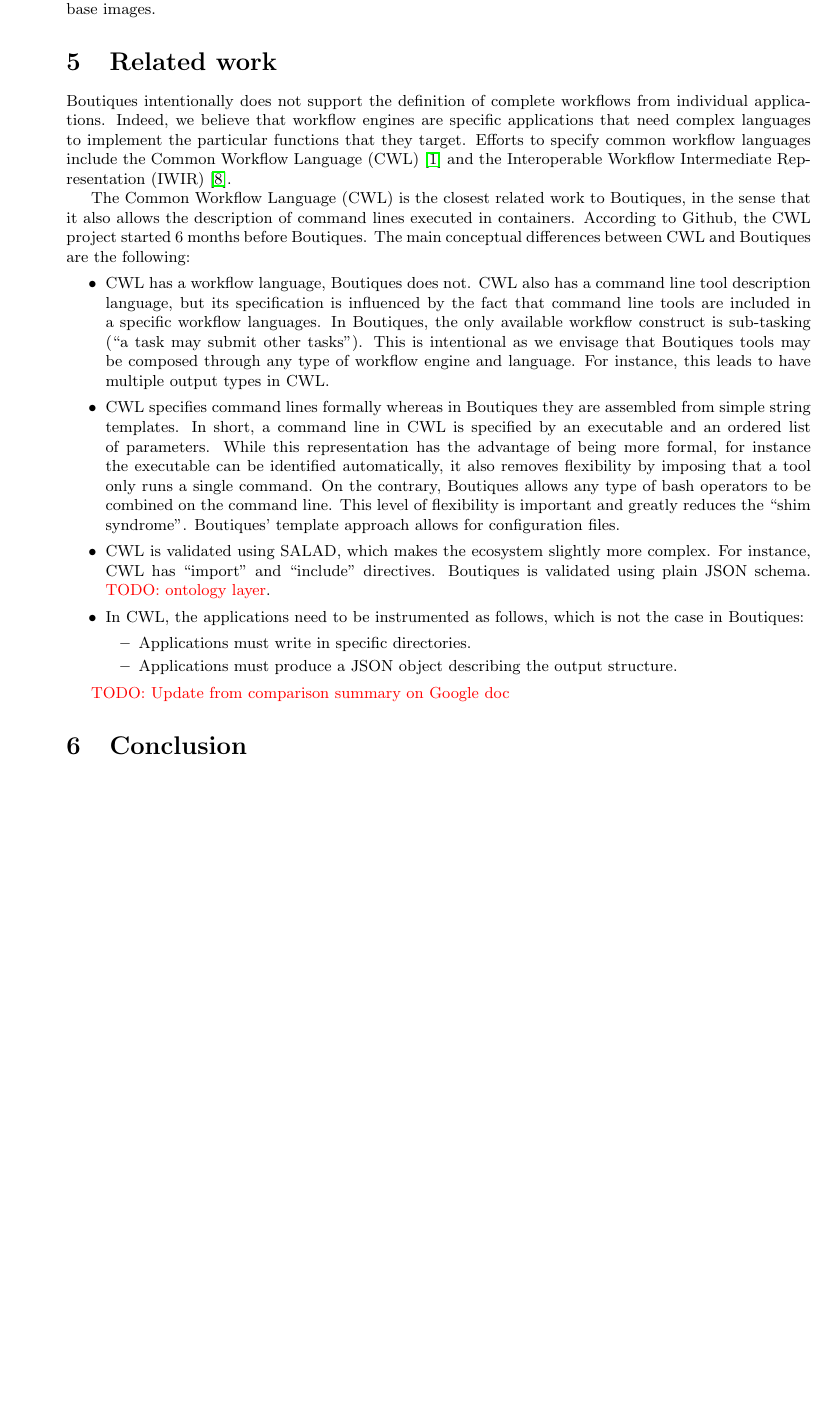
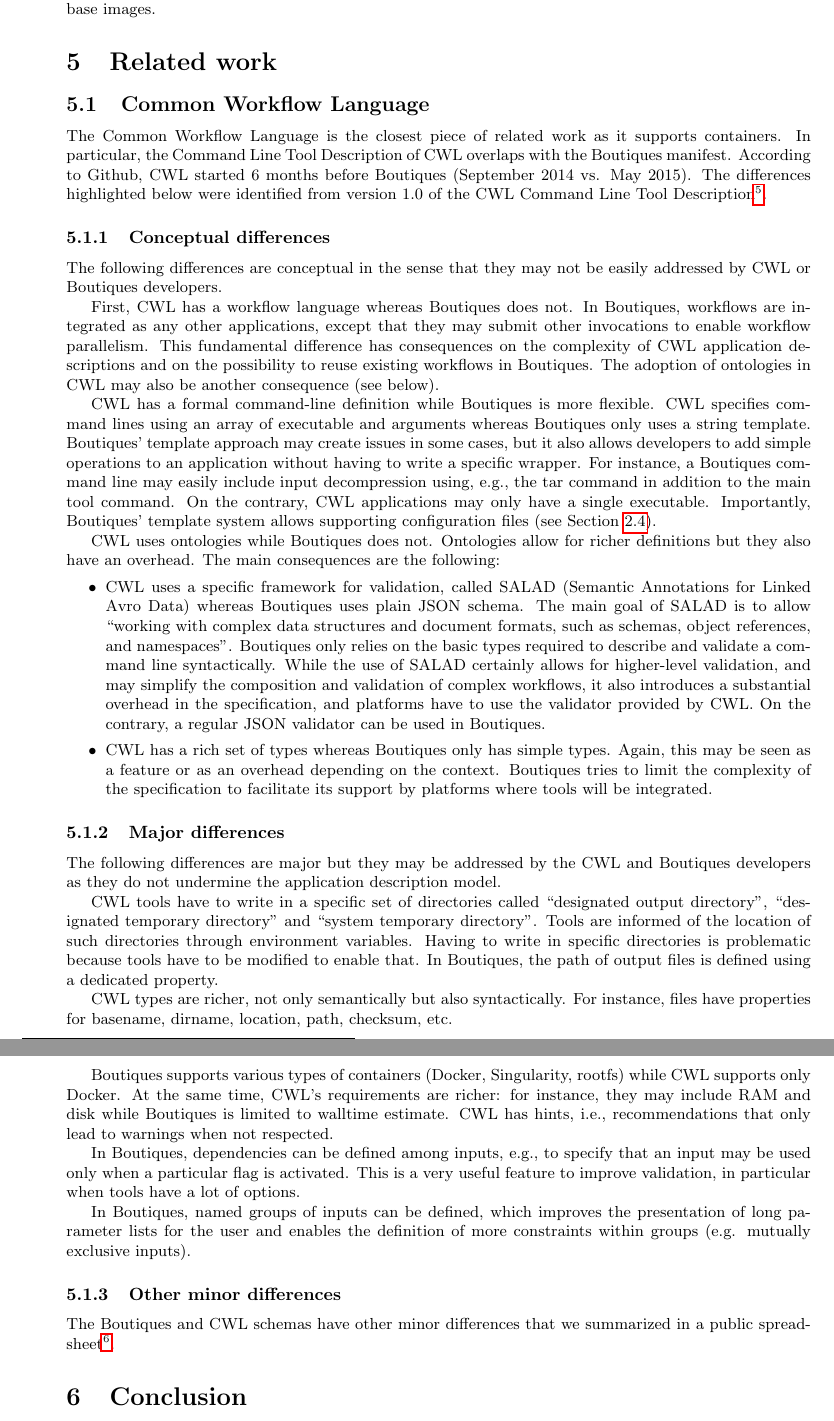
Before and after one commit to boutiques/boutiques-paper, a LaTeX document (paper.tex): part of page 11 of 12 before the commit and two parts of pages 11 and 12 of 12 after it, the two joined at a grey line, cut so that both start at the same text, the shorter picture padded with empty space. Compiled offline with pdfLaTeX.

Commit message:
Added related work on CWL

```diff
--- a/paper.tex
+++ b/paper.tex
@@ -830,54 +830,107 @@
 easier characterization of container contents, for instance through
 comparison digests with respect to validated base images.
 
+% How to build modular container images for workflows.
+
 \section{Related work}
 
-Boutiques intentionally does not support the definition of complete
-workflows from individual applications. Indeed, we believe that
-workflow engines are specific applications that need complex languages to
-implement the particular functions that they target. Efforts to
-specify common workflow languages include the Common Workflow Language
-(CWL)~\cite{cwl} and the Interoperable Workflow Intermediate
-Representation (IWIR)~\cite{plankensteiner2011iwir}.
+\subsection{Common Workflow Language}
 
+The Common Workflow Language is the closest piece of related work as
+it supports containers. In particular, the Command Line Tool
+Description of CWL overlaps with the \boutiques manifest. According to
+Github, CWL started 6 months before Boutiques (September 2014 vs. May
+2015). The differences highlighted below were identified from version
+1.0 of the CWL Command Line Tool
+Description\footnote{\url{http://www.commonwl.org/v1.0/CommandLineTool.html}}.
 
-% CWL
-The Common Workflow Language (CWL) is the closest related work to
-Boutiques, in the sense that it also allows the description of command
-lines executed in containers. According to Github, the CWL project
-started 6 months before Boutiques. The main conceptual differences
-between CWL and Boutiques are the following:
+\subsubsection{Conceptual differences}
+
+The following differences are conceptual in the sense that they may
+not be easily addressed by CWL or Boutiques developers.
+
+First, CWL has a workflow language whereas \boutiques does not. In
+\boutiques, workflows are integrated as any other applications, except
+that they may submit other invocations to enable workflow
+parallelism. This fundamental difference has consequences on the
+complexity of CWL application descriptions and on the possibility to
+reuse existing workflows in \boutiques. The adoption of ontologies in
+CWL may also be another consequence (see below).
+
+CWL has a formal command-line definition while \boutiques is more
+flexible. CWL specifies command lines using an array of executable and
+arguments whereas \boutiques only uses a string template. \boutiques'
+template approach may create issues in some cases, but it also allows
+developers to add simple operations to an application without having
+to write a specific wrapper. For instance, a \boutiques command line
+may easily include input decompression using, e.g., the tar command in
+addition to the main tool command. On the contrary, CWL applications
+may only have a single executable. Importantly, \boutiques' template
+system allows supporting configuration files (see
+Section~\ref{sec:configuration-files}).
+
+CWL uses ontologies while \boutiques does not. Ontologies allow for
+richer definitions but they also have an overhead. The main
+consequences are the following:
 \begin{itemize}
-\item CWL has a workflow language, Boutiques does not. CWL also has a
-  command line tool description language, but its specification is
-  influenced by the fact that command line tools are included in a
-  specific workflow languages. In Boutiques, the only available
-  workflow construct is sub-tasking (``a task may submit other
-  tasks''). This is intentional as we envisage that Boutiques tools
-  may be composed through any type of workflow engine and language. For instance, this leads to have multiple output types in CWL.
-\item CWL specifies command lines formally whereas in Boutiques they
-  are assembled from simple string templates. In short, a command line
-  in CWL is specified by an executable and an ordered list of
-  parameters. While this representation has the advantage of being
-  more formal, for instance the executable can be identified
-  automatically, it also removes flexibility by imposing that a tool
-  only runs a single command. On the contrary, Boutiques allows any
-  type of bash operators to be combined on the command line. This
-  level of flexibility is important and greatly reduces the ``shim
-  syndrome''. Boutiques' template approach allows for configuration files.
-\item CWL is validated using SALAD, which makes the ecosystem slightly
-  more complex. For instance, CWL has ``import'' and ``include''
-  directives. Boutiques is validated using plain JSON schema. \todo{ontology layer}.
-\item In CWL, the applications need to be instrumented as follows, which is not the case in Boutiques:
-\begin{itemize}
-\item Applications must write in specific directories.
-\item Applications must produce a JSON object describing the output structure.
-\end{itemize}
+\item CWL uses a specific framework for
+validation, called SALAD (Semantic Annotations for Linked Avro Data)
+whereas Boutiques uses plain JSON schema. The main goal of SALAD is to
+allow ``working with complex data structures and document formats, such
+as schemas, object references, and namespaces''. \boutiques only relies
+on the basic types required to describe and validate a command line
+syntactically. While the use of SALAD certainly allows for
+higher-level validation, and may simplify the composition and
+validation of complex workflows, it also introduces a substantial
+overhead in the specification, and platforms have to use the validator
+provided by CWL. On the contrary, a regular JSON validator can be used in \boutiques.
+\item  CWL has a rich set of types whereas \boutiques only has simple
+types. Again, this may be seen as a feature or as an overhead
+depending on the context. \boutiques tries to limit the complexity of
+the specification to facilitate its support by platforms where tools
+will be integrated.
 \end{itemize}
 
-\todo{Update from comparison summary on Google doc}
+\subsubsection{Major differences}
 
-% How to build modular container images for workflows.
+The following differences are major but they may be addressed by the
+CWL and \boutiques developers as they do not undermine the application
+description model.
+
+CWL tools have to write in a specific set of directories called
+``designated output directory'', ``designated temporary directory''
+and ``system temporary directory''. Tools are informed of the location
+of such directories through environment variables. Having to write in
+specific directories is problematic because tools have to be modified
+to enable that. In \boutiques, the path of output files is defined
+using a dedicated property.
+
+CWL types are richer, not only
+semantically but also syntactically. For instance, files have
+properties for basename, dirname, location, path, checksum, etc.
+
+\boutiques supports various types of containers (Docker, Singularity,
+rootfs) while CWL supports only Docker. At the same time, CWL’s
+requirements are richer: for instance, they may include RAM and disk
+while Boutiques is limited to walltime estimate. CWL has hints, i.e.,
+recommendations that only lead to warnings when not respected.
+
+In \boutiques, dependencies can be defined among inputs, e.g., to
+specify that an input may be used only when a particular flag is
+activated. This is a very useful feature to improve validation, in
+particular when tools have a lot of options.
+
+In \boutiques, named
+groups of inputs can be defined, which improves the presentation of
+long parameter lists for the user and enables the definition of more
+constraints within groups (e.g. mutually exclusive inputs).
+
+\subsubsection{Other minor differences}
+
+The \boutiques and CWL schemas have other minor differences that we
+summarized in a public
+spreadsheet\footnote{\url{https://docs.google.com/spreadsheets/d/1eLhpxzaaMPCIUFmV5Trs-WtaMpBO-c6QDQsmhwP7QIE/edit\#gid=0}}.
+
 
 \section{Conclusion}
 
```
Also changed, not shown: paper.tex (2 more changed lines).
